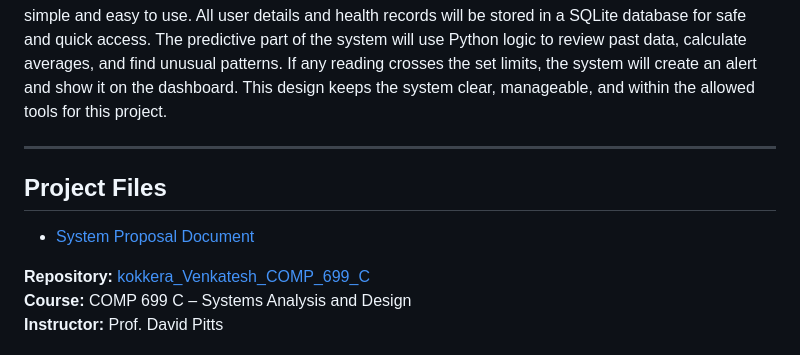
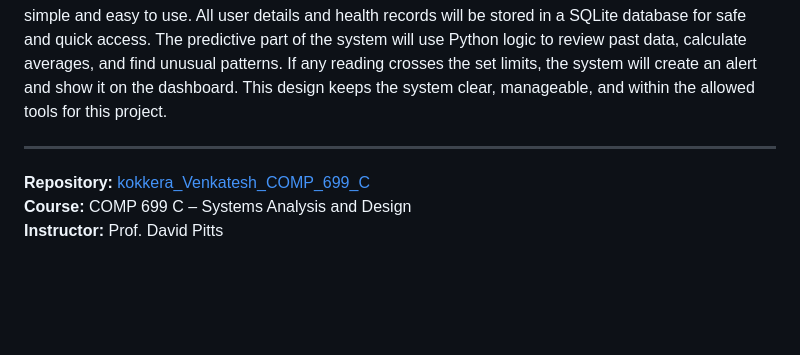
Before and after one commit to Venkateshkokkera/kokkera_Venkatesh_COMP_699_C, a Markdown page: README.md, the part around the change. GitHub-like rendering; blank space fills up the shorter version.

```diff
--- a/README.md
+++ b/README.md
@@ -27,9 +27,6 @@ The Smart Health Tracker will be built using Python as the main programming lang
 
 ---
 
-## Project Files
-
-- [System Proposal Document](System_Proposal-1-1.docx)
 
 
 
```
